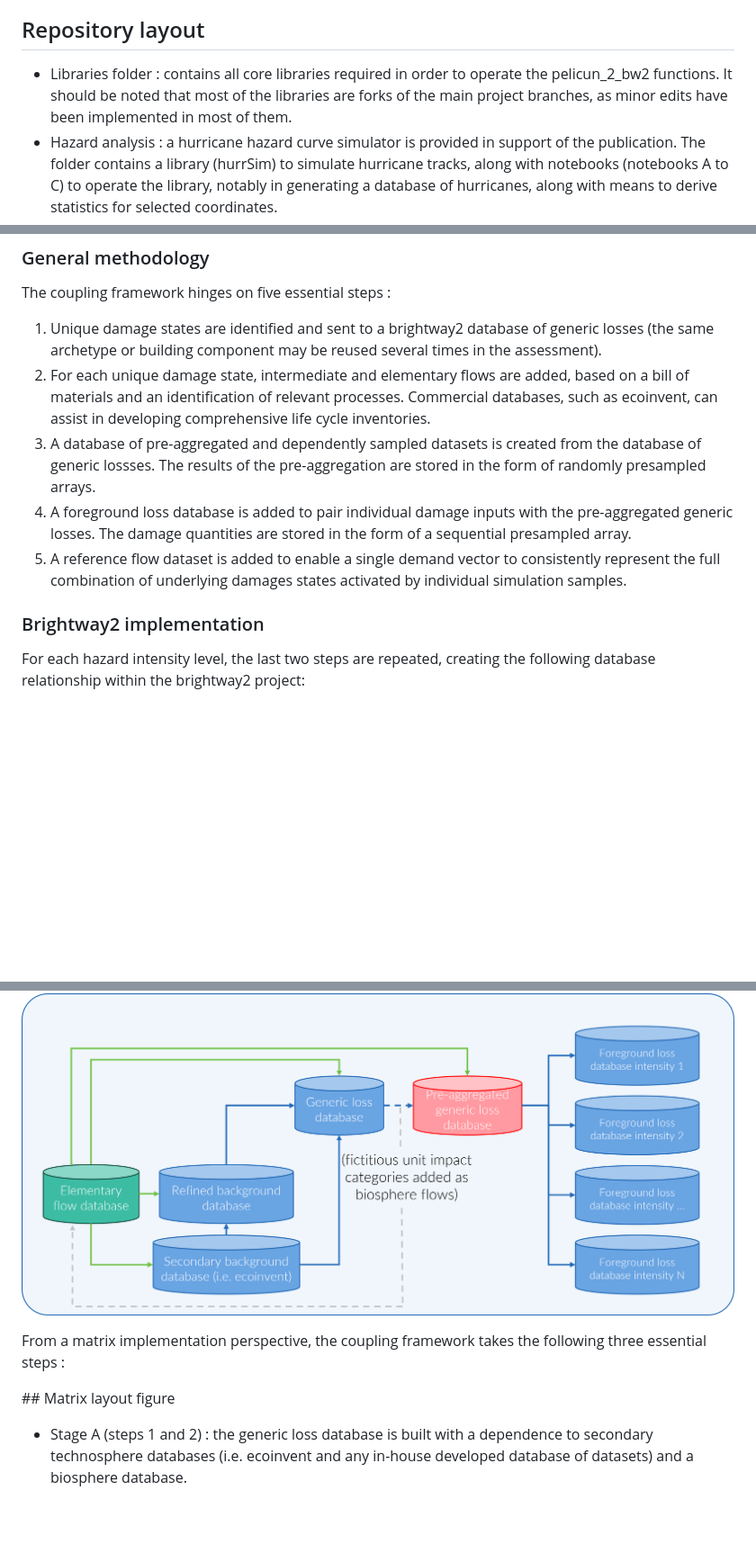
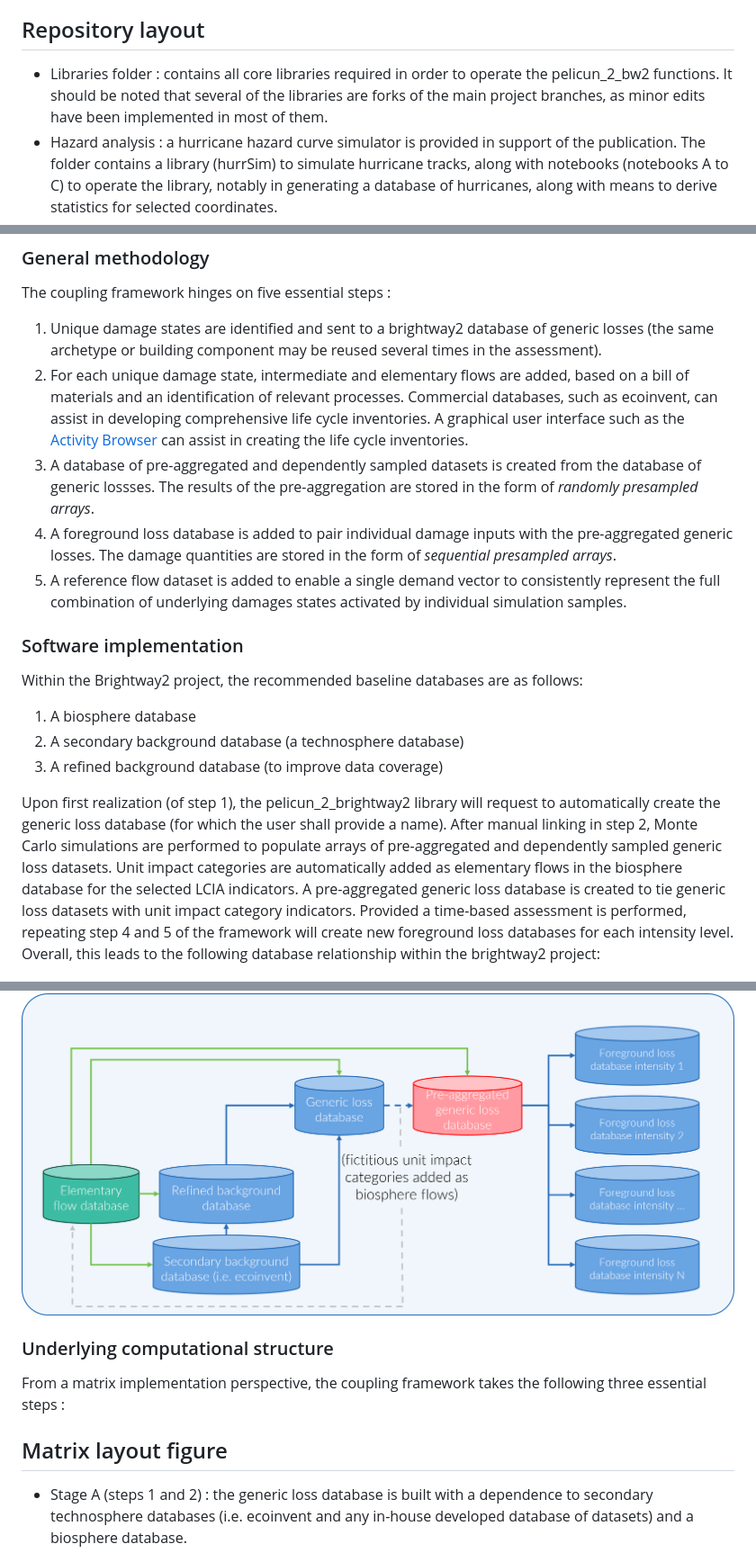
Before and after one commit to xtanguay/pelicun_2_brightway2, a Markdown page: Readme.md, 3 parts joined by grey strips. Shown at 90% size. Drawn GitHub-style; blank space fills up the shorter version.

```diff
--- a/Readme.md
+++ b/Readme.md
@@ -8,7 +8,7 @@ pelicun\_2\_brightway2 is a library bridging asset performance assessment damage
 
 
 
-* Libraries folder : contains all core libraries required in order to operate the pelicun\_2\_bw2 functions. It should be noted that most of the libraries are forks of the main project branches, as minor edits have been implemented in most of them.
+* Libraries folder : contains all core libraries required in order to operate the pelicun\_2\_bw2 functions. It should be noted that several of the libraries are forks of the main project branches, as minor edits have been implemented in most of them.
 * Hazard analysis : a hurricane hazard curve simulator is provided in support of the publication. The folder contains a library (hurrSim) to simulate hurricane tracks, along with notebooks (notebooks A to C) to operate the library, notably in generating a database of hurricanes, along with means to derive statistics for selected coordinates.
 * Case study 1 : The first case study is provided with the relevant files to run the notebooks A through E directly. Folders 0 through 2 are provided to recreate core engineering demand parameters (from wind tunnel pressure scaling to collapse simulation).
 * Case study 2 : The second case study is provided with the relevant files to run the notebooks A through E directly. It should be mentionned that building coordinates (latitude/longitude) are intentionally scrambled to prevent user from pinpointing the exact buildings in the original case study.
@@ -25,20 +25,21 @@ pelicun\_2\_brightway2 is a library bridging asset performance assessment damage
 The coupling framework hinges on five essential steps :
 
 1. Unique damage states are identified and sent to a brightway2 database of generic losses (the same archetype or building component may be reused several times in the assessment).
-2. For each unique damage state, intermediate and elementary flows are added, based on a bill of materials and an identification of relevant processes. Commercial databases, such as ecoinvent, can assist in developing comprehensive life cycle inventories.
-3. A database of pre-aggregated and dependently sampled datasets is created from the database of generic lossses. The results of the pre-aggregation are stored in the form of randomly presampled arrays.
-4. A foreground loss database is added to pair individual damage inputs with the pre-aggregated generic losses. The damage quantities are stored in the form of a sequential presampled array.
+2. For each unique damage state, intermediate and elementary flows are added, based on a bill of materials and an identification of relevant processes. Commercial databases, such as ecoinvent, can assist in developing comprehensive life cycle inventories. A graphical user interface such as the [Activity Browser](https://github.com/LCA-ActivityBrowser/activity-browser) can assist in creating the life cycle inventories.
+3. A database of pre-aggregated and dependently sampled datasets is created from the database of generic lossses. The results of the pre-aggregation are stored in the form of *randomly presampled arrays*.
+4. A foreground loss database is added to pair individual damage inputs with the pre-aggregated generic losses. The damage quantities are stored in the form of *sequential presampled arrays*.
 5. A reference flow dataset is added to enable a single demand vector to consistently represent the full combination of underlying damages states activated by individual simulation samples.
 
 
+### Software implementation
 
+Within the Brightway2 project, the recommended baseline databases are as follows:
 
-### Brightway2 implementation
+1. A biosphere database
+2. A secondary background database (a technosphere database)
+3. A refined background database (to improve data coverage)
 
-
-
-
-For each hazard intensity level, the last two steps are repeated, creating the following database relationship within the brightway2 project:
+Upon first realization (of step 1), the pelicun_2_brightway2 library will request to automatically create the generic loss database (for which the user shall provide a name). After manual linking in step 2, Monte Carlo simulations are performed to populate arrays of pre-aggregated and dependently sampled generic loss datasets. Unit impact categories are  automatically added as elementary flows in the biosphere database for the selected LCIA indicators. A pre-aggregated generic loss database is created to tie generic loss datasets with unit impact category indicators. Provided a time-based assessment is performed, repeating step 4 and 5 of the framework will create new foreground loss databases for each intensity level. Overall, this leads to the following database relationship within the brightway2 project:
 
 
 ![Database relationship](./imgs/Database%20relationship.png)
@@ -46,12 +47,12 @@ For each hazard intensity level, the last two steps are repeated, creating the f
 
 
 
+### Underlying computational structure
 
 From a matrix implementation perspective, the coupling framework takes the following three essential steps :
 
 
-
-\## Matrix layout figure
+## Matrix layout figure
 
 
 
```
